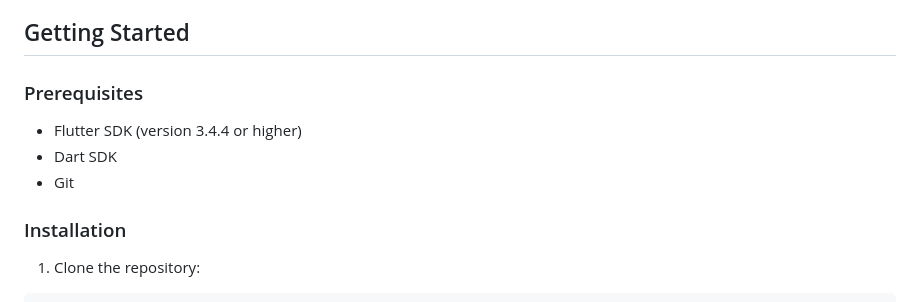
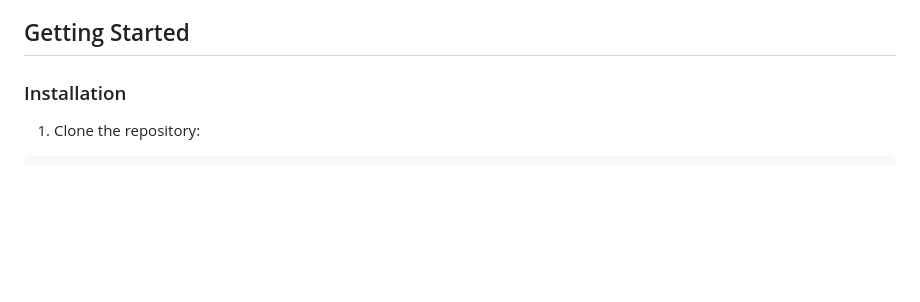
Before and after one commit to moaz-abdeltawab92/my_portfolio, a Markdown page: README.md, the part around the change. Rendered like a GitHub page; blank space fills up the shorter version.

```diff
--- a/README.md
+++ b/README.md
@@ -20,12 +20,6 @@ Check out the live version here: [Live Demo](https://poortfoliowebsite.netlify.a
 - **Social Links**: Connect your social media profiles
 
 ##  Getting Started
-
-### Prerequisites
-
-- Flutter SDK (version 3.4.4 or higher)
-- Dart SDK
-- Git
 
 ### Installation
 
```
